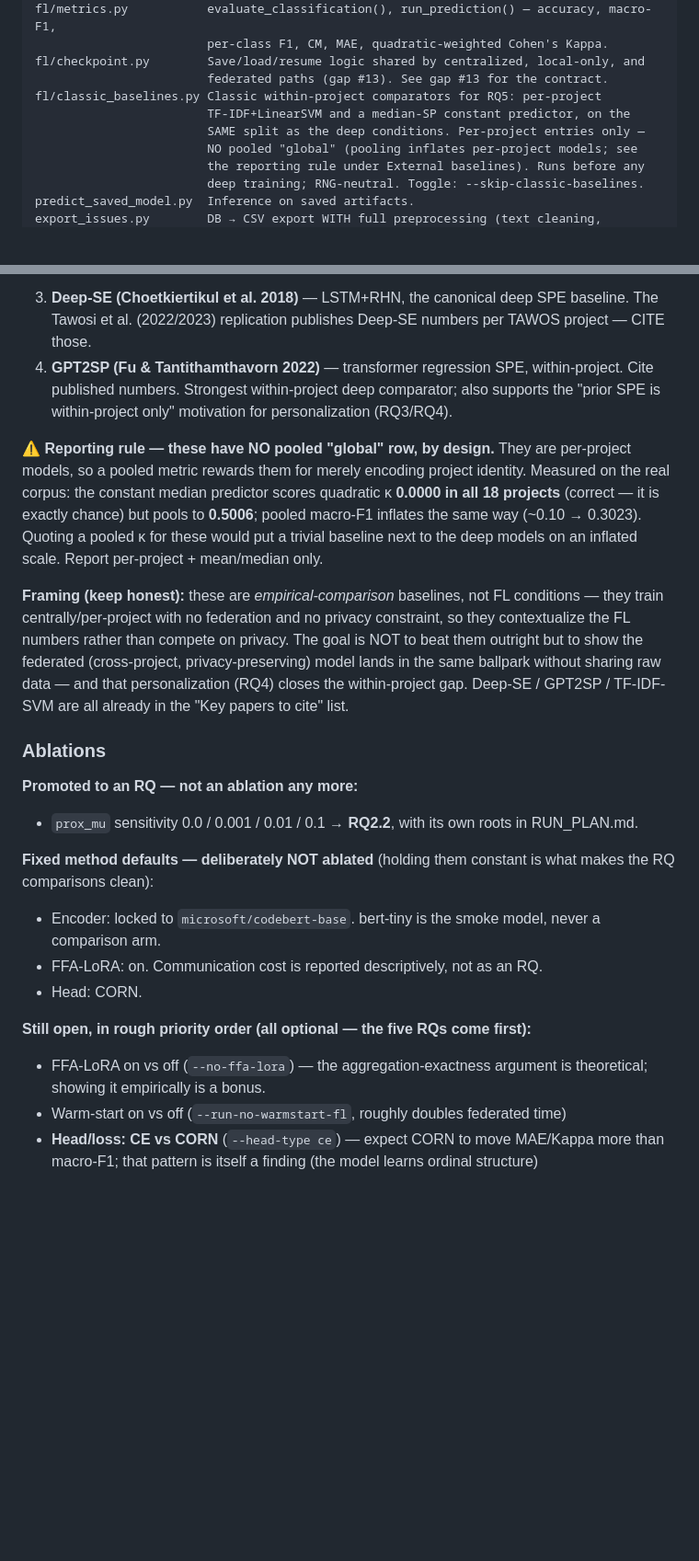
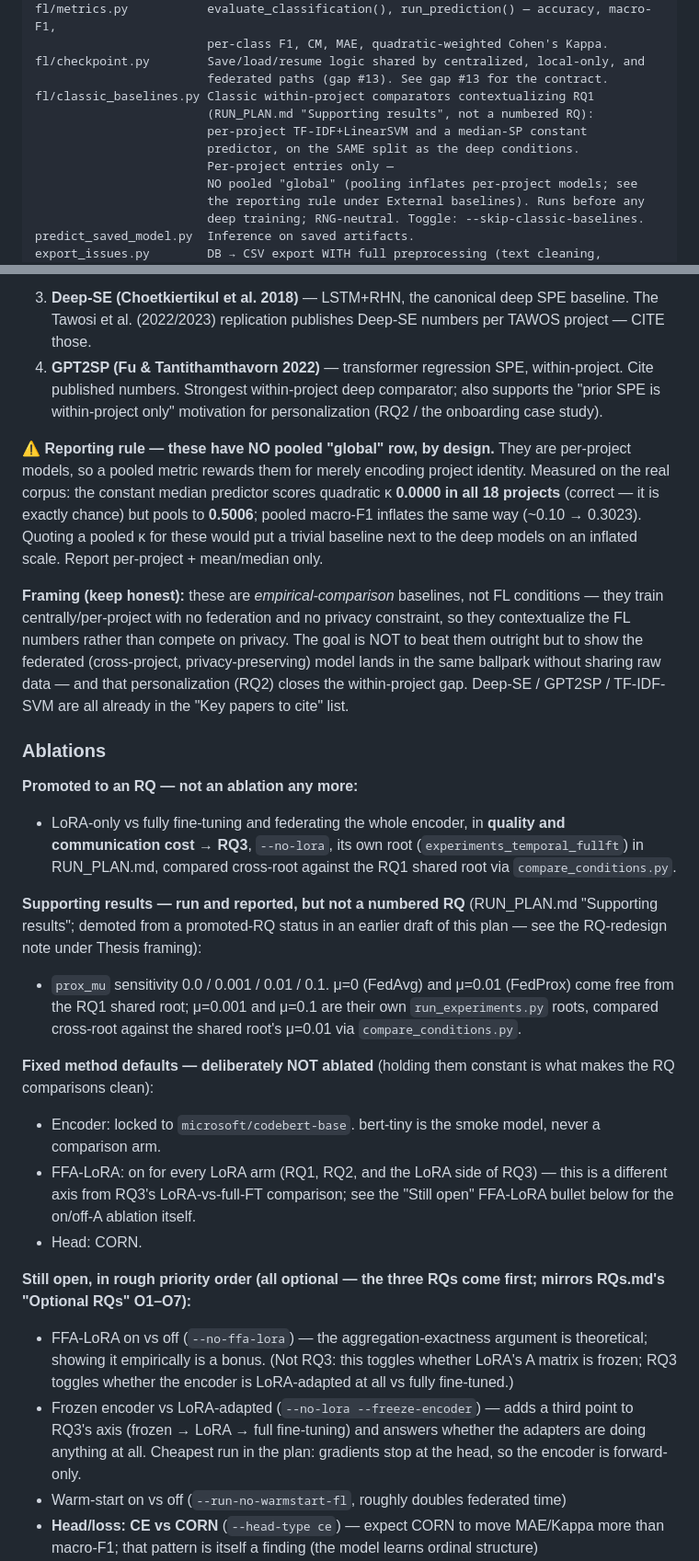
Before and after one commit to rowshan-mannan-oni/federated-story-point-estimation, a Markdown page: CLAUDE.md, 2 parts joined by grey strips. Shown at 92% size. GitHub-like rendering; blank space fills up the shorter version.

```diff
--- a/CLAUDE.md
+++ b/CLAUDE.md
@@ -253,9 +253,11 @@ fl/metrics.py           evaluate_classification(), run_prediction() — accuracy
                         per-class F1, CM, MAE, quadratic-weighted Cohen's Kappa.
 fl/checkpoint.py        Save/load/resume logic shared by centralized, local-only, and
                         federated paths (gap #13). See gap #13 for the contract.
-fl/classic_baselines.py Classic within-project comparators for RQ5: per-project
-                        TF-IDF+LinearSVM and a median-SP constant predictor, on the
-                        SAME split as the deep conditions. Per-project entries only —
+fl/classic_baselines.py Classic within-project comparators contextualizing RQ1
+                        (RUN_PLAN.md "Supporting results", not a numbered RQ):
+                        per-project TF-IDF+LinearSVM and a median-SP constant
+                        predictor, on the SAME split as the deep conditions.
+                        Per-project entries only —
                         NO pooled "global" (pooling inflates per-project models; see
                         the reporting rule under External baselines). Runs before any
                         deep training; RNG-neutral. Toggle: --skip-classic-baselines.
@@ -317,24 +319,39 @@ Both train on the SAME split as the deep conditions (`bundle.train_df`/`test_df`
 **⬜ Cited, not run** — reimplementation is not worth the time; compare on the same projects and state split/label-set differences honestly:
 
 3. **Deep-SE (Choetkiertikul et al. 2018)** — LSTM+RHN, the canonical deep SPE baseline. The Tawosi et al. (2022/2023) replication publishes Deep-SE numbers per TAWOS project — CITE those.
-4. **GPT2SP (Fu & Tantithamthavorn 2022)** — transformer regression SPE, within-project. Cite published numbers. Strongest within-project deep comparator; also supports the "prior SPE is within-project only" motivation for personalization (RQ3/RQ4).
+4. **GPT2SP (Fu & Tantithamthavorn 2022)** — transformer regression SPE, within-project. Cite published numbers. Strongest within-project deep comparator; also supports the "prior SPE is within-project only" motivation for personalization (RQ2 / the onboarding case study).
 
 **⚠️ Reporting rule — these have NO pooled "global" row, by design.** They are per-project models, so a pooled metric rewards them for merely encoding project identity. Measured on the real corpus: the constant median predictor scores quadratic κ **0.0000 in all 18 projects** (correct — it is exactly chance) but pools to **0.5006**; pooled macro-F1 inflates the same way (~0.10 → 0.3023). Quoting a pooled κ for these would put a trivial baseline next to the deep models on an inflated scale. Report per-project + mean/median only.
 
-**Framing (keep honest):** these are *empirical-comparison* baselines, not FL conditions — they train centrally/per-project with no federation and no privacy constraint, so they contextualize the FL numbers rather than compete on privacy. The goal is NOT to beat them outright but to show the federated (cross-project, privacy-preserving) model lands in the same ballpark without sharing raw data — and that personalization (RQ4) closes the within-project gap. Deep-SE / GPT2SP / TF-IDF-SVM are all already in the "Key papers to cite" list.
+**Framing (keep honest):** these are *empirical-comparison* baselines, not FL conditions — they train centrally/per-project with no federation and no privacy constraint, so they contextualize the FL numbers rather than compete on privacy. The goal is NOT to beat them outright but to show the federated (cross-project, privacy-preserving) model lands in the same ballpark without sharing raw data — and that personalization (RQ2) closes the within-project gap. Deep-SE / GPT2SP / TF-IDF-SVM are all already in the "Key papers to cite" list.
 
 ### Ablations
 
 **Promoted to an RQ — not an ablation any more:**
-- `prox_mu` sensitivity 0.0 / 0.001 / 0.01 / 0.1 → **RQ2.2**, with its own roots in RUN_PLAN.md.
+- LoRA-only vs fully fine-tuning and federating the whole encoder, in **quality
+  and communication cost** → **RQ3**, `--no-lora`, its own root
+  (`experiments_temporal_fullft`) in RUN_PLAN.md, compared cross-root against
+  the RQ1 shared root via `compare_conditions.py`.
+
+**Supporting results — run and reported, but not a numbered RQ** (RUN_PLAN.md
+"Supporting results"; demoted from a promoted-RQ status in an earlier draft of
+this plan — see the RQ-redesign note under Thesis framing):
+- `prox_mu` sensitivity 0.0 / 0.001 / 0.01 / 0.1. μ=0 (FedAvg) and μ=0.01
+  (FedProx) come free from the RQ1 shared root; μ=0.001 and μ=0.1 are their
+  own `run_experiments.py` roots, compared cross-root against the shared
+  root's μ=0.01 via `compare_conditions.py`.
 
 **Fixed method defaults — deliberately NOT ablated** (holding them constant is what makes the RQ comparisons clean):
 - Encoder: locked to `microsoft/codebert-base`. bert-tiny is the smoke model, never a comparison arm.
-- FFA-LoRA: on. Communication cost is reported descriptively, not as an RQ.
+- FFA-LoRA: on for every LoRA arm (RQ1, RQ2, and the LoRA side of RQ3) — this
+  is a different axis from RQ3's LoRA-vs-full-FT comparison; see the "Still
+  open" FFA-LoRA bullet below for the on/off-A ablation itself.
 - Head: CORN.
 
-**Still open, in rough priority order (all optional — the five RQs come first):**
-- FFA-LoRA on vs off (`--no-ffa-lora`) — the aggregation-exactness argument is theoretical; showing it empirically is a bonus.
+**Still open, in rough priority order (all optional — the three RQs come
+first; mirrors RQs.md's "Optional RQs" O1–O7):**
+- FFA-LoRA on vs off (`--no-ffa-lora`) — the aggregation-exactness argument is theoretical; showing it empirically is a bonus. (Not RQ3: this toggles whether LoRA's A matrix is frozen; RQ3 toggles whether the encoder is LoRA-adapted at all vs fully fine-tuned.)
+- Frozen encoder vs LoRA-adapted (`--no-lora --freeze-encoder`) — adds a third point to RQ3's axis (frozen → LoRA → full fine-tuning) and answers whether the adapters are doing anything at all. Cheapest run in the plan: gradients stop at the head, so the encoder is forward-only.
 - Warm-start on vs off (`--run-no-warmstart-fl`, roughly doubles federated time)
 - **Head/loss: CE vs CORN** (`--head-type ce`) — expect CORN to move MAE/Kappa more than macro-F1; that pattern is itself a finding (the model learns ordinal structure)
 - **max_length 128 vs 256** (big-VRAM machine; RUN_PLAN locks 256)
```
Also changed, not shown: other parts of CLAUDE.md (+19 -11 lines).
